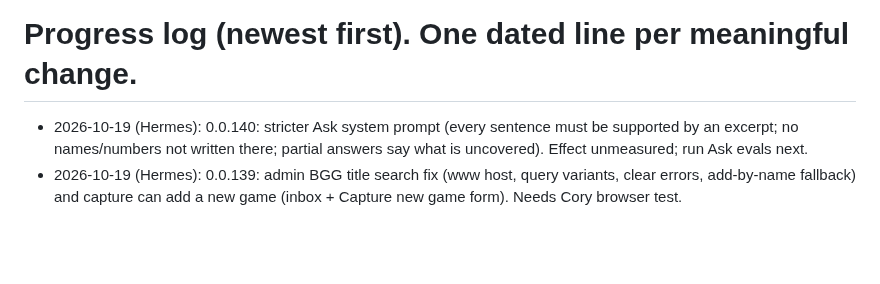
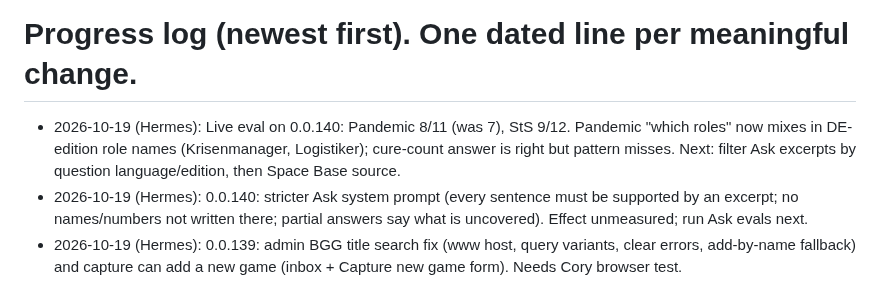
Before and after one commit to coryisakson/rogue, a Markdown page: docs/PROGRESS.md, the part around the change. Rendered like a GitHub page; blank space fills up the shorter version.

Commit message:
docs: progress, live evals on 0.0.140

```diff
--- a/docs/PROGRESS.md
+++ b/docs/PROGRESS.md
@@ -1,4 +1,5 @@
 # Progress log (newest first). One dated line per meaningful change.
+- 2026-10-19 (Hermes): Live eval on 0.0.140: Pandemic 8/11 (was 7), StS 9/12. Pandemic "which roles" now mixes in DE-edition role names (Krisenmanager, Logistiker); cure-count answer is right but pattern misses. Next: filter Ask excerpts by question language/edition, then Space Base source.
 - 2026-10-19 (Hermes): 0.0.140: stricter Ask system prompt (every sentence must be supported by an excerpt; no names/numbers not written there; partial answers say what is uncovered). Effect unmeasured; run Ask evals next.
 - 2026-10-19 (Hermes): 0.0.139: admin BGG title search fix (www host, query variants, clear errors, add-by-name fallback) and capture can add a new game (inbox + Capture new game form). Needs Cory browser test.
 - 2026-10-19 (Hermes): 0.0.138: list/count prompt now forbids items not named in excerpts (fixes "which roles" invention, unverified). Next: live Pandemic eval, then StS eval.
```
